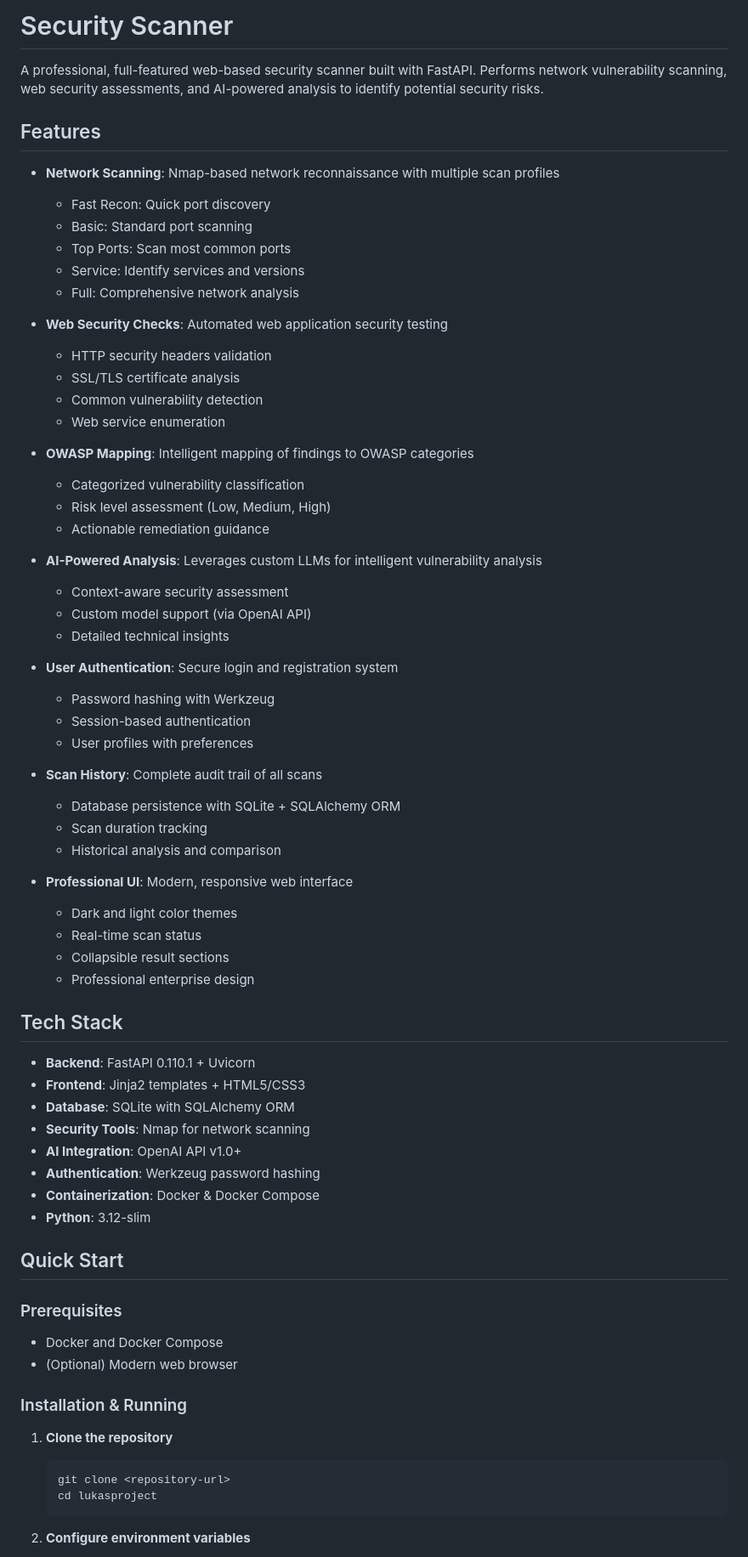
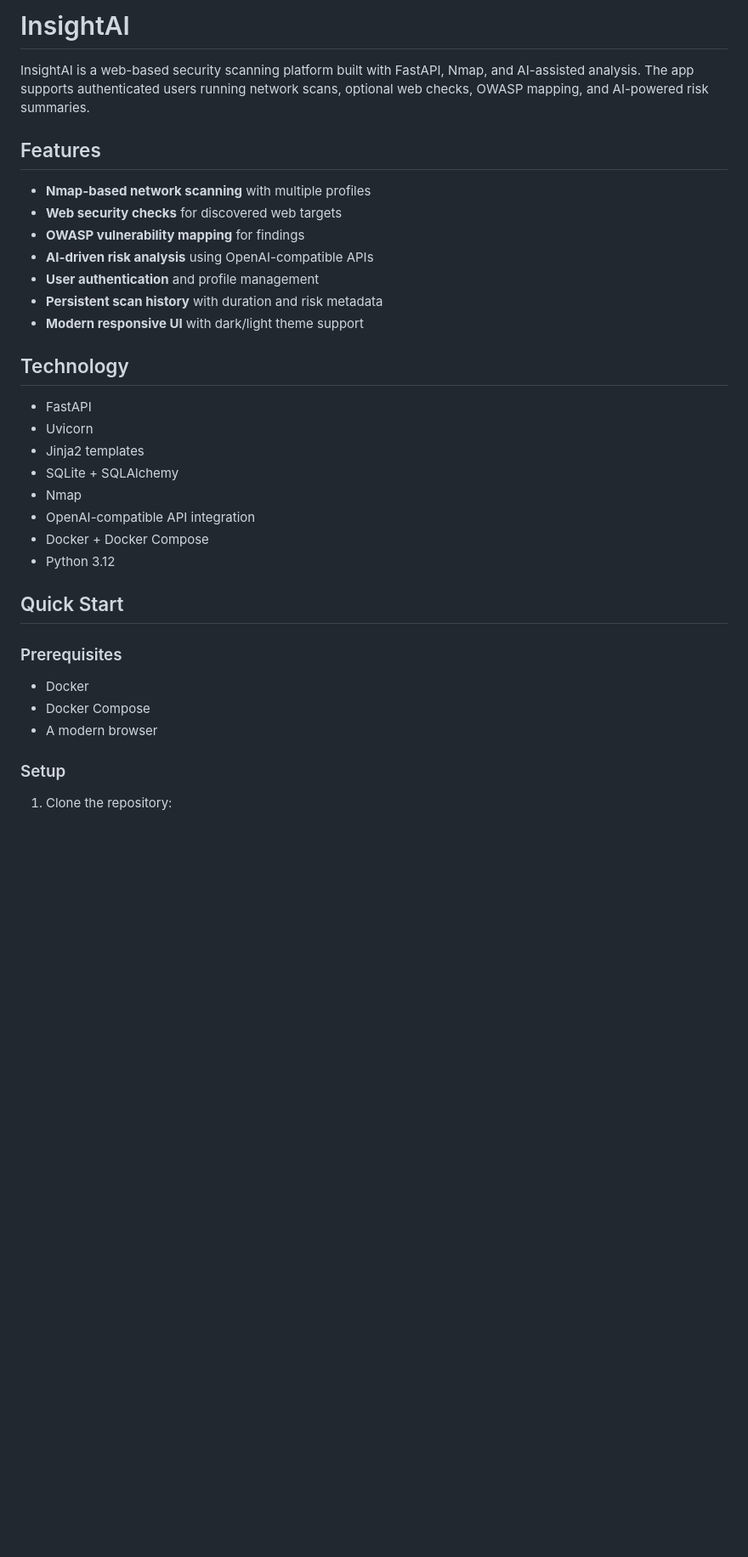
Before and after one commit to wingschicken/InsightAI, a Markdown page: README.md, the part around one of its changes. Shown at 85% size. Rendered like a GitHub page; blank space fills up the shorter version.

````diff
--- a/README.md
+++ b/README.md
@@ -1,72 +1,37 @@
-# Security Scanner
+# InsightAI
 
-A professional, full-featured web-based security scanner built with FastAPI. Performs network vulnerability scanning, web security assessments, and AI-powered analysis to identify potential security risks.
+InsightAI is a web-based security scanning platform built with FastAPI, Nmap, and AI-assisted analysis. The app supports authenticated users running network scans, optional web checks, OWASP mapping, and AI-powered risk summaries.
 
 ## Features
 
-- **Network Scanning**: Nmap-based network reconnaissance with multiple scan profiles
-  - Fast Recon: Quick port discovery
-  - Basic: Standard port scanning
-  - Top Ports: Scan most common ports
-  - Service: Identify services and versions
-  - Full: Comprehensive network analysis
+- **Nmap-based network scanning** with multiple profiles
+- **Web security checks** for discovered web targets
+- **OWASP vulnerability mapping** for findings
+- **AI-driven risk analysis** using OpenAI-compatible APIs
+- **User authentication** and profile management
+- **Persistent scan history** with duration and risk metadata
+- **Modern responsive UI** with dark/light theme support
 
-- **Web Security Checks**: Automated web application security testing
-  - HTTP security headers validation
-  - SSL/TLS certificate analysis
-  - Common vulnerability detection
-  - Web service enumeration
+## Technology
 
-- **OWASP Mapping**: Intelligent mapping of findings to OWASP categories
-  - Categorized vulnerability classification
-  - Risk level assessment (Low, Medium, High)
-  - Actionable remediation guidance
-
-- **AI-Powered Analysis**: Leverages custom LLMs for intelligent vulnerability analysis
-  - Context-aware security assessment
-  - Custom model support (via OpenAI API)
-  - Detailed technical insights
-
-- **User Authentication**: Secure login and registration system
-  - Password hashing with Werkzeug
-  - Session-based authentication
-  - User profiles with preferences
-
-- **Scan History**: Complete audit trail of all scans
-  - Database persistence with SQLite + SQLAlchemy ORM
-  - Scan duration tracking
-  - Historical analysis and comparison
-
-- **Professional UI**: Modern, responsive web interface
-  - Dark and light color themes
-  - Real-time scan status
-  - Collapsible result sections
-  - Professional enterprise design
-
-## Tech Stack
-
-- **Backend**: FastAPI 0.110.1 + Uvicorn
-- **Frontend**: Jinja2 templates + HTML5/CSS3
-- **Database**: SQLite with SQLAlchemy ORM
-- **Security Tools**: Nmap for network scanning
-- **AI Integration**: OpenAI API v1.0+
-- **Authentication**: Werkzeug password hashing
-- **Containerization**: Docker & Docker Compose
-- **Python**: 3.12-slim
+- FastAPI
+- Uvicorn
+- Jinja2 templates
+- SQLite + SQLAlchemy
+- Nmap
+- OpenAI-compatible API integration
+- Docker + Docker Compose
+- Python 3.12
 
 ## Quick Start
 
 ### Prerequisites
-- Docker and Docker Compose
-- (Optional) Modern web browser
 
-### Installation & Running
+- Docker
+- Docker Compose
+- A modern browser
 
-1. **Clone the repository**
-   ```bash
-   git clone <repository-url>
-   cd lukasproject
-   ```
+### Setup
 
-2. **Configure environment variables**
+1. Clone the repository:
 
````
Also changed, not shown: other parts of README.md (+116 -274 lines).
